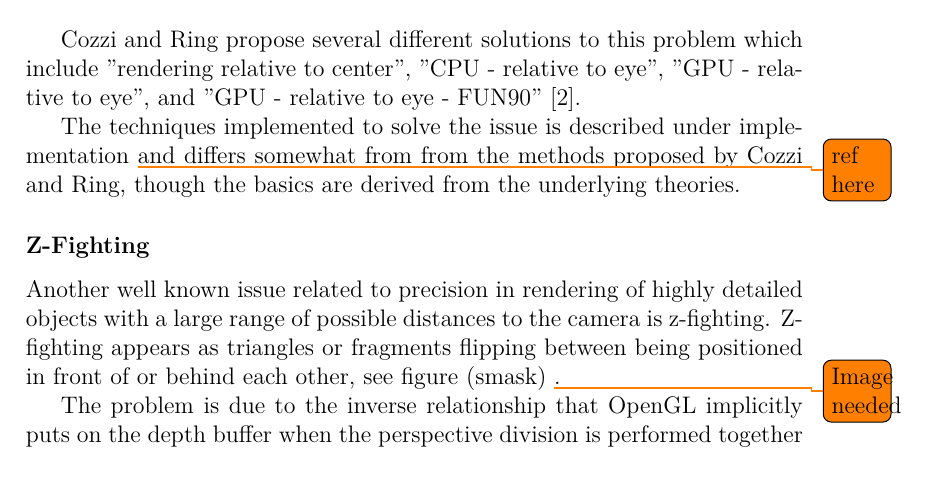
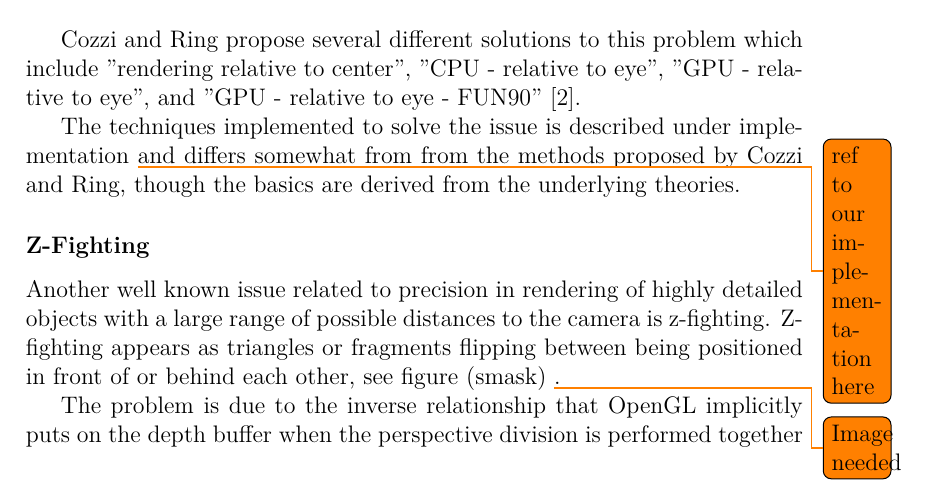
Before and after one commit to nusic/globe_browsing_report, a LaTeX thesis (report.tex, which reads theoretical_background.tex): part of page 39 of 48, cut so that both start at the same text. Compiled offline with pdfLaTeX.

Commit message:
Update comment

```diff
--- a/theoretical_background.tex
+++ b/theoretical_background.tex
@@ -773,7 +773,7 @@ The artefact is shown as discrete positioning of vertices which causes jagged ed
 
 Cozzi and Ring propose several different solutions to this problem which include ''rendering relative to center'', ''CPU - relative to eye'', ''GPU - relative to eye'', and ''GPU - relative to eye - FUN90'' \cite{cozzi11}.
 
-The techniques implemented to solve the issue is described under implementation \todo{ref here} and differs somewhat from from the methods proposed by Cozzi and Ring, though the basics are derived from the underlying theories.
+The techniques implemented to solve the issue is described under implementation \todo{ref to our implementation here} and differs somewhat from from the methods proposed by Cozzi and Ring, though the basics are derived from the underlying theories.
 
 \subsubsection{Z-Fighting}
 
```
